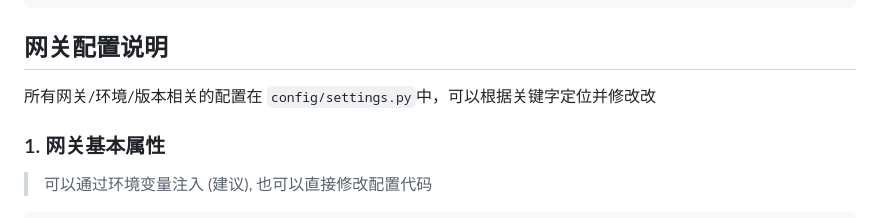
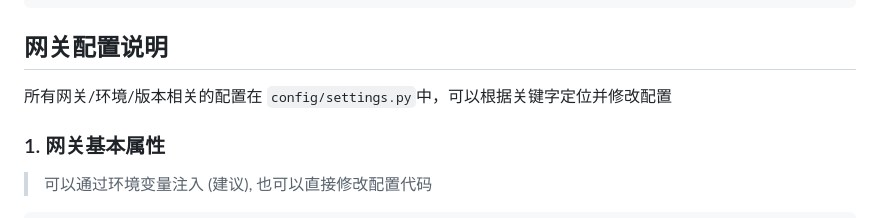
Before and after one commit to TencentBlueKing/bk-apigateway-framework, a Markdown page: docs/python.md, the part around the change. GitHub-like rendering.

Commit message:
Update docs/python.md
Co-authored-by: Copilot <175728472+Copilot@users.noreply.github.com>

```diff
--- a/docs/python.md
+++ b/docs/python.md
@@ -208,7 +208,7 @@ class DemoRetrieveOutputSLZ(serializers.Serializer):
 
 ## 网关配置说明
 
-所有网关/环境/版本相关的配置在 `config/settings.py`中，可以根据关键字定位并修改改
+所有网关/环境/版本相关的配置在 `config/settings.py`中，可以根据关键字定位并修改配置
 
 ### 1. 网关基本属性
 
```
